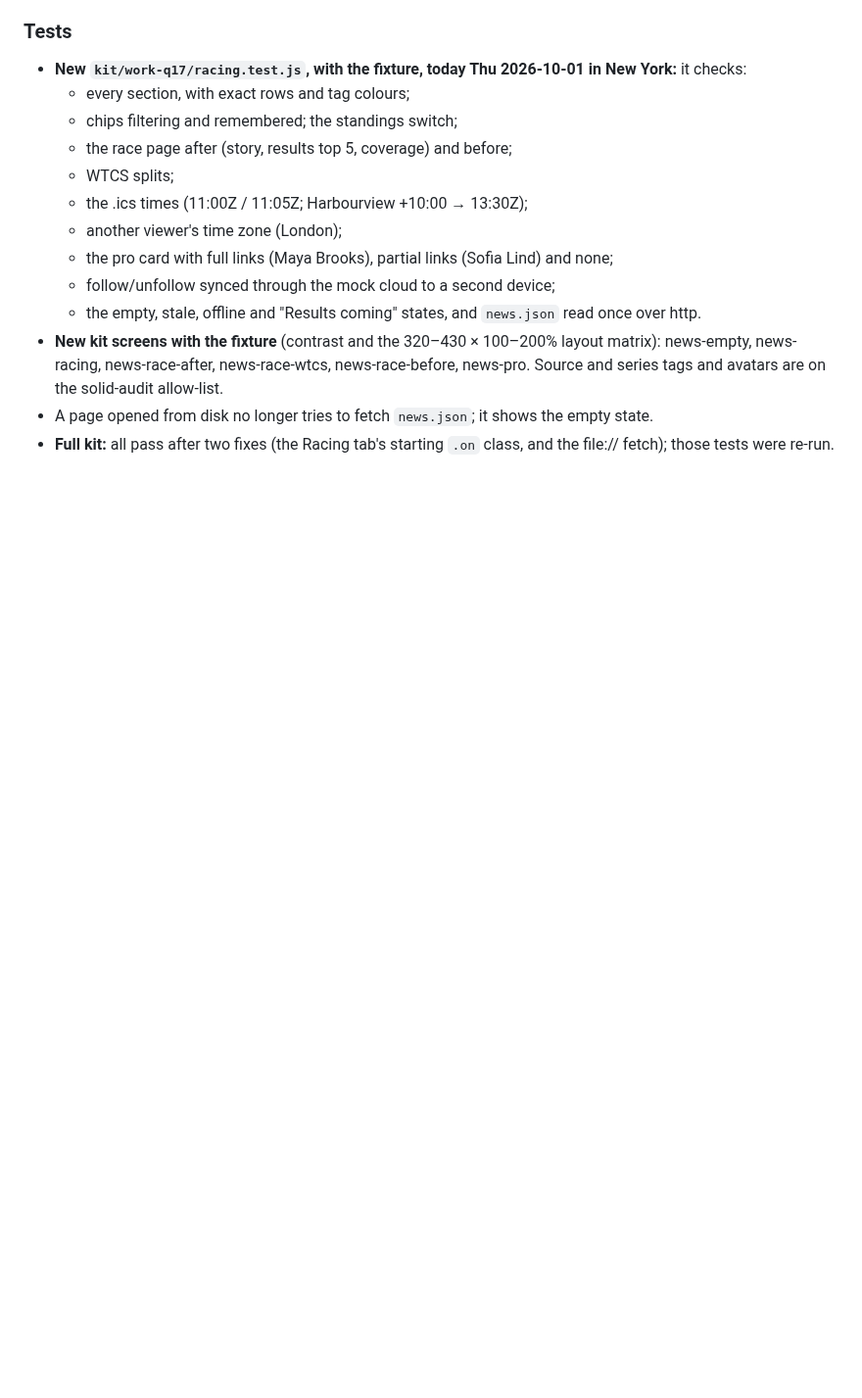
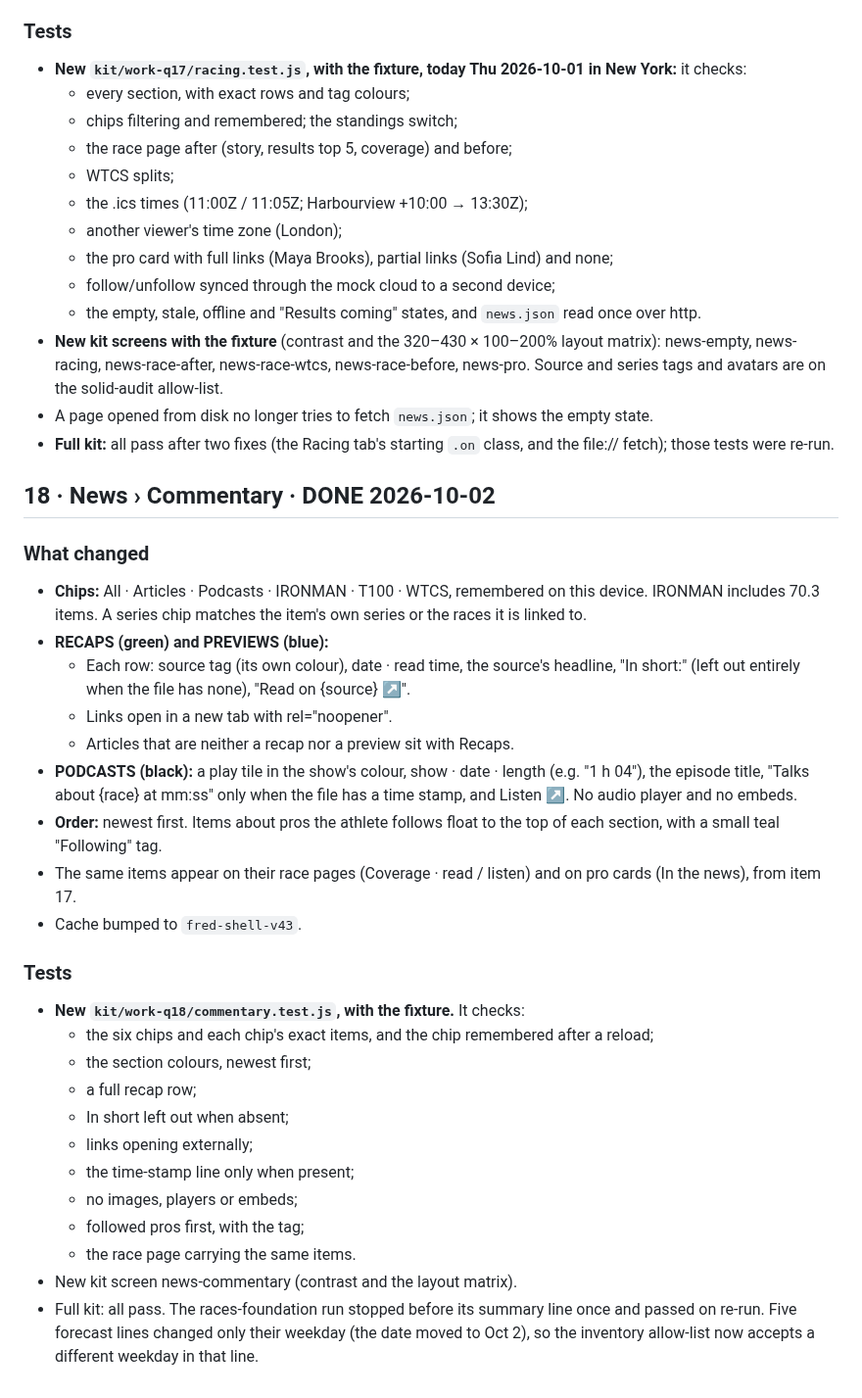
Before and after one commit to marksmccabe-ctrl/fuel, a Markdown page: QUEUE_LOG.md, the part around the change. Shown at 98% size. Rendered like a GitHub page; blank space fills up the shorter version.

Commit message:
q18: log + DONE
Co-Authored-By: Claude Opus 5.5 <noreply@anthropic.com>
Claude-Session: https://claude.ai/code/session_013LcSv3VsC77UxEUREZnsy7

```diff
--- a/QUEUE_LOG.md
+++ b/QUEUE_LOG.md
@@ -1132,3 +1132,30 @@ This container can't reach the news sites, so each URL was found by web search.
 - **New kit screens with the fixture** (contrast and the 320–430 × 100–200% layout matrix): news-empty, news-racing, news-race-after, news-race-wtcs, news-race-before, news-pro. Source and series tags and avatars are on the solid-audit allow-list.
 - A page opened from disk no longer tries to fetch `news.json`; it shows the empty state.
 - **Full kit:** all pass after two fixes (the Racing tab's starting `.on` class, and the file:// fetch); those tests were re-run.
+
+## 18 · News › Commentary · DONE 2026-10-02
+
+### What changed
+- **Chips:** All · Articles · Podcasts · IRONMAN · T100 · WTCS, remembered on this device. IRONMAN includes 70.3 items. A series chip matches the item's own series or the races it is linked to.
+- **RECAPS (green) and PREVIEWS (blue):**
+  - Each row: source tag (its own colour), date · read time, the source's headline, "In short:" (left out entirely when the file has none), "Read on {source} ↗".
+  - Links open in a new tab with rel="noopener".
+  - Articles that are neither a recap nor a preview sit with Recaps.
+- **PODCASTS (black):** a play tile in the show's colour, show · date · length (e.g. "1 h 04"), the episode title, "Talks about {race} at mm:ss" only when the file has a time stamp, and Listen ↗. No audio player and no embeds.
+- **Order:** newest first. Items about pros the athlete follows float to the top of each section, with a small teal "Following" tag.
+- The same items appear on their race pages (Coverage · read / listen) and on pro cards (In the news), from item 17.
+- Cache bumped to `fred-shell-v43`.
+
+### Tests
+- **New `kit/work-q18/commentary.test.js`, with the fixture.** It checks:
+  - the six chips and each chip's exact items, and the chip remembered after a reload;
+  - the section colours, newest first;
+  - a full recap row;
+  - In short left out when absent;
+  - links opening externally;
+  - the time-stamp line only when present;
+  - no images, players or embeds;
+  - followed pros first, with the tag;
+  - the race page carrying the same items.
+- New kit screen news-commentary (contrast and the layout matrix).
+- Full kit: all pass. The races-foundation run stopped before its summary line once and passed on re-run. Five forecast lines changed only their weekday (the date moved to Oct 2), so the inventory allow-list now accepts a different weekday in that line.
```
Also changed, not shown: QUEUE.md (+2 -1 lines).
